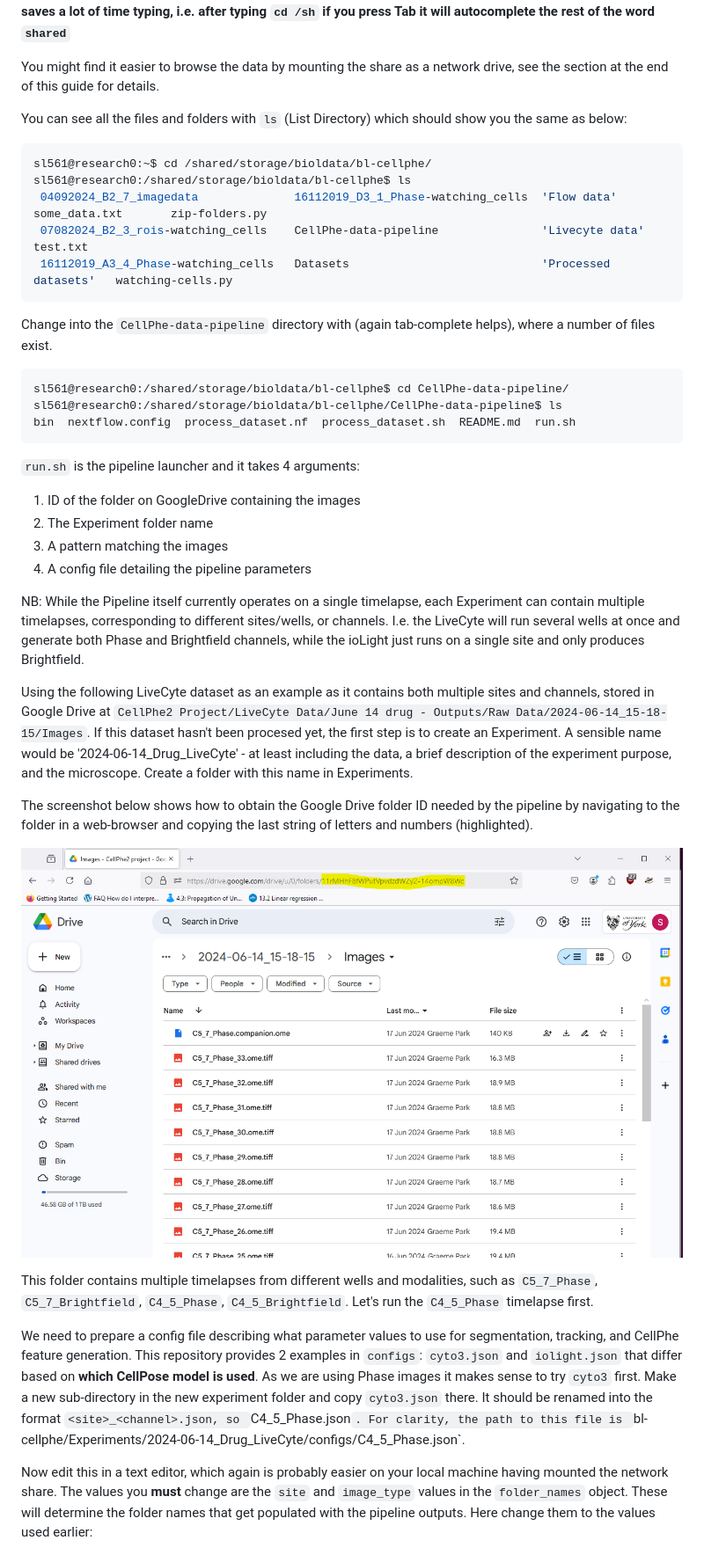
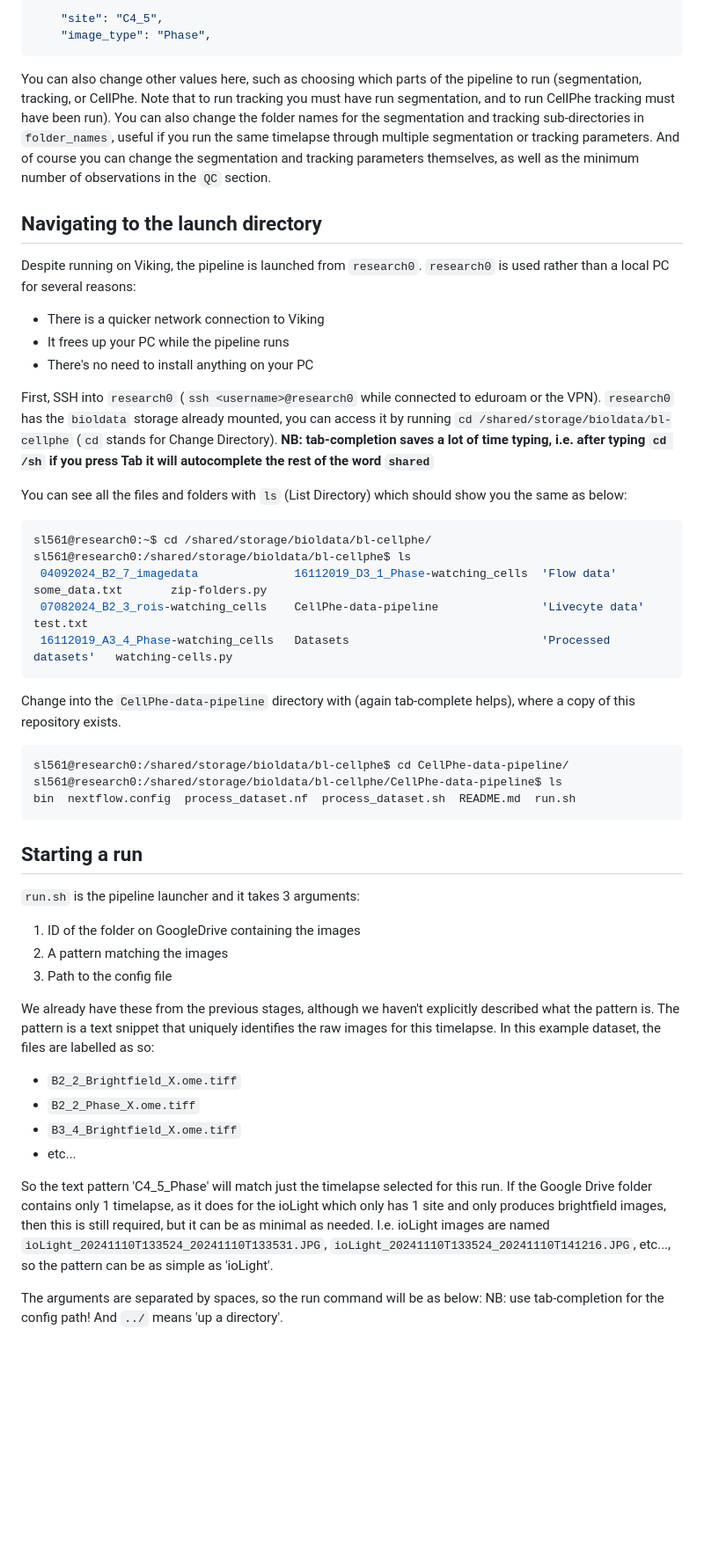
Before and after one commit to uoy-research/CellPhe-data-pipeline, a Markdown page: README.md, the part around one of its changes. Shown at 88% size. Rendered like a GitHub page; blank space fills up the shorter version.

````diff
--- a/README.md
+++ b/README.md
@@ -101,6 +121,24 @@ The `research0` machine has the `bioldata` storage already mounted, you can acce
+```json
+    "site": "C4_5",
+    "image_type": "Phase",
+```
+
+You can also change other values here, such as choosing which parts of the pipeline to run (segmentation, tracking, or CellPhe. Note that to run tracking you must have run segmentation, and to run CellPhe tracking must have been run).
+You can also change the folder names for the segmentation and tracking sub-directories in `folder_names`, useful if you run the same timelapse through multiple segmentation or tracking parameters.
+And of course you can change the segmentation and tracking parameters themselves, as well as the minimum number of observations in the `QC` section.
+
+## Navigating to the launch directory
+
+Despite running on Viking, the pipeline is launched from `research0`.
+`research0` is used rather than a local PC for several reasons:
+
+  - There is a quicker network connection to Viking
+  - It frees up your PC while the pipeline runs
+  - There's no need to install anything on your PC
+
+First, SSH into `research0` (`ssh <username>@research0` while connected to eduroam or the VPN).
+`research0` has the `bioldata` storage already mounted, you can access it by running `cd /shared/storage/bioldata/bl-cellphe` (`cd` stands for Change Directory).
 **NB: tab-completion saves a lot of time typing, i.e. after typing `cd /sh` if you press Tab it will autocomplete the rest of the word `shared`**
-
-You might find it easier to browse the data by mounting the share as a network drive, see the section at the end of this guide for details.
 
 You can see all the files and folders with `ls` (List Directory) which should show you the same as below:
 
@@ -112,7 +150,7 @@ sl561@research0:/shared/storage/bioldata/bl-cellphe$ ls
  16112019_A3_4_Phase-watching_cells   Datasets                            'Processed datasets'   watching-cells.py
 ```
 
-Change into the `CellPhe-data-pipeline` directory with (again tab-complete helps), where a number of files exist.
+Change into the `CellPhe-data-pipeline` directory with (again tab-complete helps), where a copy of this repository exists.
 
 ```Shell
 sl561@research0:/shared/storage/bioldata/bl-cellphe$ cd CellPhe-data-pipeline/
@@ -120,37 +158,27 @@ sl561@research0:/shared/storage/bioldata/bl-cellphe/CellPhe-data-pipeline$ ls
 bin  nextflow.config  process_dataset.nf  process_dataset.sh  README.md  run.sh
 ```
 
-`run.sh` is the pipeline launcher and it takes 4 arguments:
+## Starting a run
+
+`run.sh` is the pipeline launcher and it takes 3 arguments:
 
   1. ID of the folder on GoogleDrive containing the images
-  2. The Experiment folder name
-  3. A pattern matching the images
-  4. A config file detailing the pipeline parameters
+  2. A pattern matching the images
+  3. Path to the config file
 
-NB: While the Pipeline itself currently operates on a single timelapse, each Experiment can contain multiple timelapses, corresponding to different sites/wells, or channels.
-I.e. the LiveCyte will run several wells at once and generate both Phase and Brightfield channels, while the ioLight just runs on a single site and only produces Brightfield.
+We already have these from the previous stages, although we haven't explicitly described what the pattern is.
+The pattern is a text snippet that uniquely identifies the raw images for this timelapse.
+In this example dataset, the files are labelled as so:
 
-Using the following LiveCyte dataset as an example as it contains both multiple sites and channels, stored in Google Drive at `CellPhe2 Project/LiveCyte Data/June 14 drug - Outputs/Raw Data/2024-06-14_15-18-15/Images`.
-If this dataset hasn't been procesed yet, the first step is to create an Experiment.
-A sensible name would be '2024-06-14_Drug_LiveCyte' - at least including the data, a brief description of the experiment purpose, and the microscope.
-Create a folder with this name in Experiments.
+  - `B2_2_Brightfield_X.ome.tiff`
+  - `B2_2_Phase_X.ome.tiff`
+  - `B3_4_Brightfield_X.ome.tiff`
+  - etc...
 
-The screenshot below shows how to obtain the Google Drive folder ID needed by the pipeline by navigating to the folder in a web-browser and copying the last string of letters and numbers (highlighted).
+So the text pattern 'C4_5_Phase' will match just the timelapse selected for this run.
+If the Google Drive folder contains only 1 timelapse, as it does for the ioLight which only has 1 site and only produces brightfield images, then this is still required, but it can be as minimal as needed.
+I.e. ioLight images are named `ioLight_20241110T133524_20241110T133531.JPG`, `ioLight_20241110T133524_20241110T141216.JPG`, etc..., so the pattern can be as simple as 'ioLight'.
 
-![How to get the image folder ID](docs/getting_directory_id.png)
+The arguments are separated by spaces, so the run command will be as below:
+NB: use tab-completion for the config path! And `../` means 'up a directory'.
 
-This folder contains multiple timelapses from different wells and modalities, such as `C5_7_Phase`, `C5_7_Brightfield`, `C4_5_Phase`, `C4_5_Brightfield`.
-Let's run the `C4_5_Phase` timelapse first.
-
-We need to prepare a config file describing what parameter values to use for segmentation, tracking, and CellPhe feature generation.
-This repository provides 2 examples in `configs`: `cyto3.json` and `iolight.json` that differ based on **which CellPose model is used**.
-As we are using Phase images it makes sense to try `cyto3` first.
-Make a new sub-directory in the new experiment folder and copy `cyto3.json` there.
-It should be renamed into the format `<site>_<channel>.json, so `C4_5_Phase.json`.
-For clarity, the path to this file is `bl-cellphe/Experiments/2024-06-14_Drug_LiveCyte/configs/C4_5_Phase.json`.
-
-Now edit this in a text editor, which again is probably easier on your local machine having mounted the network share.
-The values you **must** change are the `site` and `image_type` values in the `folder_names` object.
-These will determine the folder names that get populated with the pipeline outputs.
-Here change them to the values used earlier:
-
````
Also changed, not shown: other parts of README.md (+93 -66 lines).
